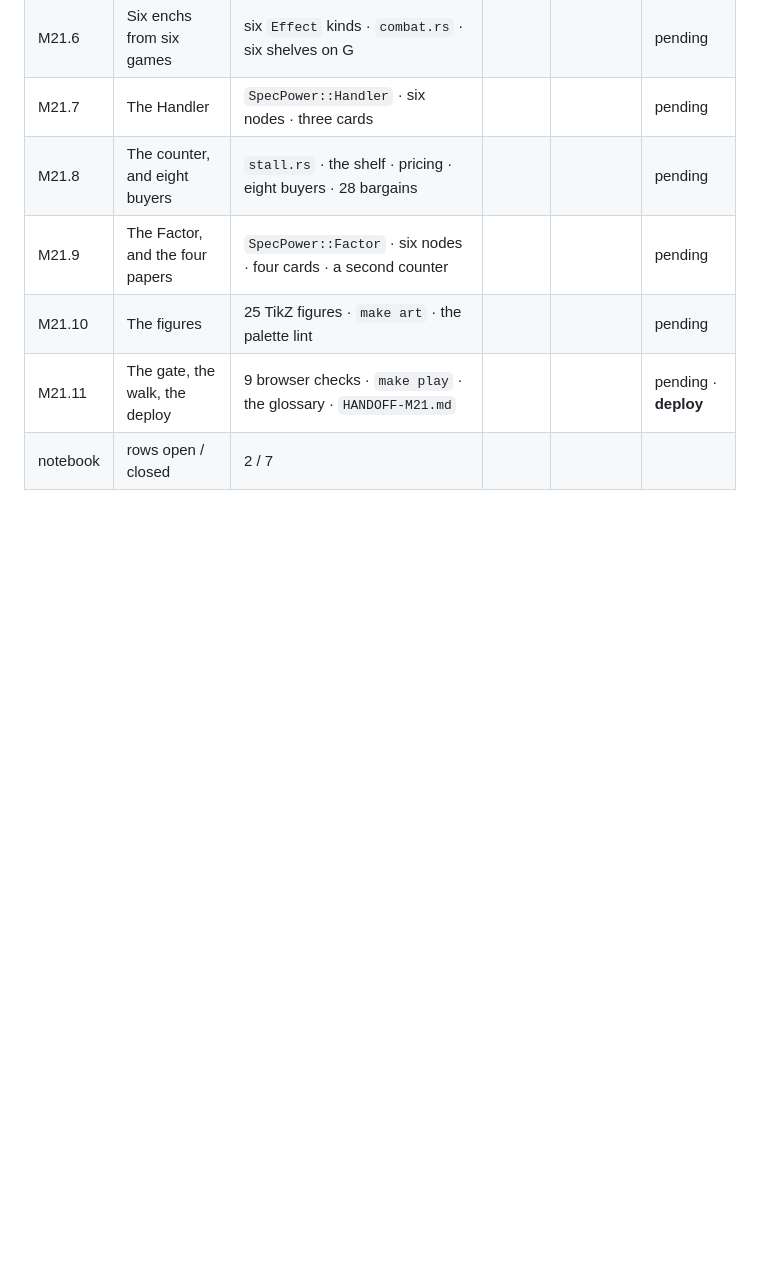
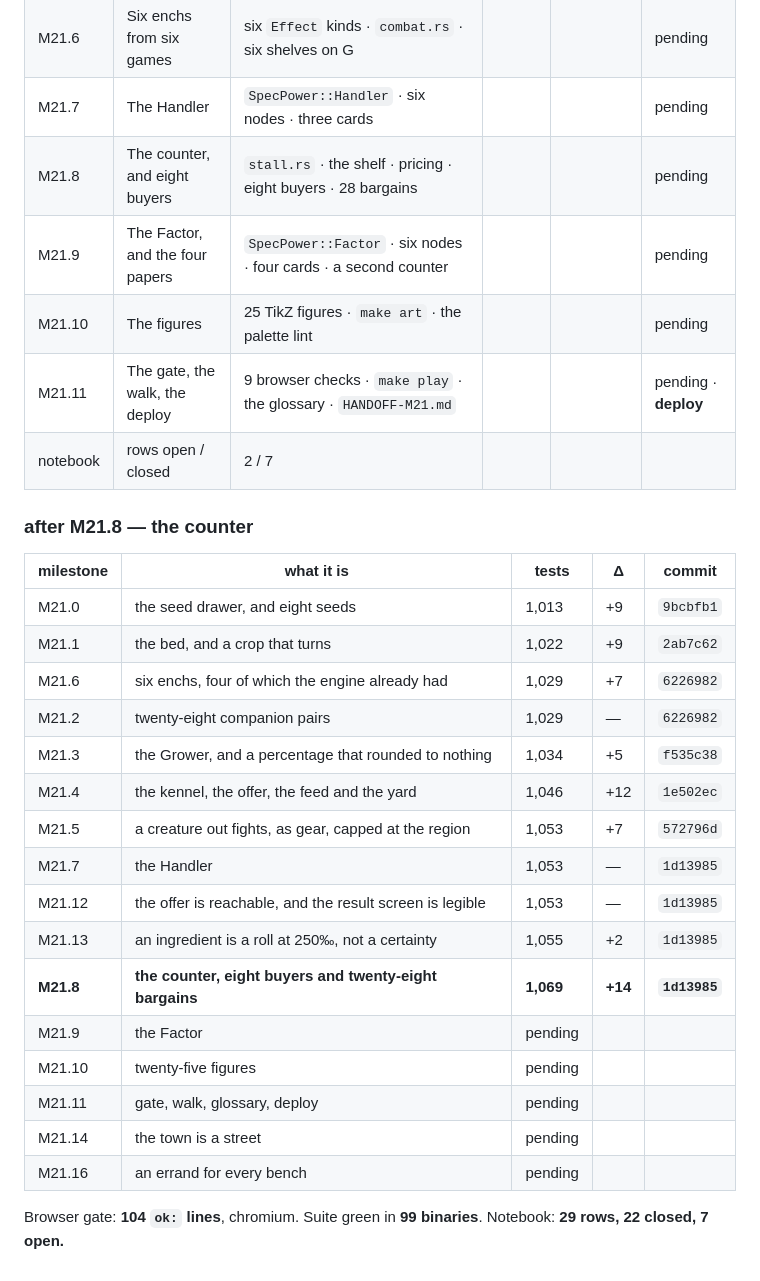
Before and after one commit to sgilson7/gear-master-2d, a Markdown page: MILESTONES.md, the part around the change. Drawn GitHub-style; blank space fills up the shorter version.

Commit message:
MILESTONES.md: M21.7, M21.12, M21.13 and M21.8 done
Co-Authored-By: Claude Opus 5 <noreply@anthropic.com>
Claude-Session: https://claude.ai/code/session_01V2BWiX8ATo7GiPBaqbi84v

```diff
--- a/MILESTONES.md
+++ b/MILESTONES.md
@@ -76,3 +76,27 @@ off it.*
 | M21.10 | The figures | 25 TikZ figures · `make art` · the palette lint | | | pending |
 | M21.11 | The gate, the walk, the deploy | 9 browser checks · `make play` · the glossary · `HANDOFF-M21.md` | | | pending · **deploy** |
 | notebook | rows open / closed | 2 / 7 | | | |
+
+### after M21.8 — the counter
+
+| milestone | what it is | tests | Δ | commit |
+|---|---|---|---|---|
+| M21.0 | the seed drawer, and eight seeds | 1,013 | +9 | `9bcbfb1` |
+| M21.1 | the bed, and a crop that turns | 1,022 | +9 | `2ab7c62` |
+| M21.6 | six enchs, four of which the engine already had | 1,029 | +7 | `6226982` |
+| M21.2 | twenty-eight companion pairs | 1,029 | — | `6226982` |
+| M21.3 | the Grower, and a percentage that rounded to nothing | 1,034 | +5 | `f535c38` |
+| M21.4 | the kennel, the offer, the feed and the yard | 1,046 | +12 | `1e502ec` |
+| M21.5 | a creature out fights, as gear, capped at the region | 1,053 | +7 | `572796d` |
+| M21.7 | the Handler | 1,053 | — | `1d13985` |
+| M21.12 | the offer is reachable, and the result screen is legible | 1,053 | — | `1d13985` |
+| M21.13 | an ingredient is a roll at 250‰, not a certainty | 1,055 | +2 | `1d13985` |
+| **M21.8** | **the counter, eight buyers and twenty-eight bargains** | **1,069** | **+14** | **`1d13985`** |
+| M21.9 | the Factor | pending | | |
+| M21.10 | twenty-five figures | pending | | |
+| M21.11 | gate, walk, glossary, deploy | pending | | |
+| M21.14 | the town is a street | pending | | |
+| M21.16 | an errand for every bench | pending | | |
+
+Browser gate: **104 `ok:` lines**, chromium. Suite green in **99 binaries**.
+Notebook: **29 rows, 22 closed, 7 open.**
```
